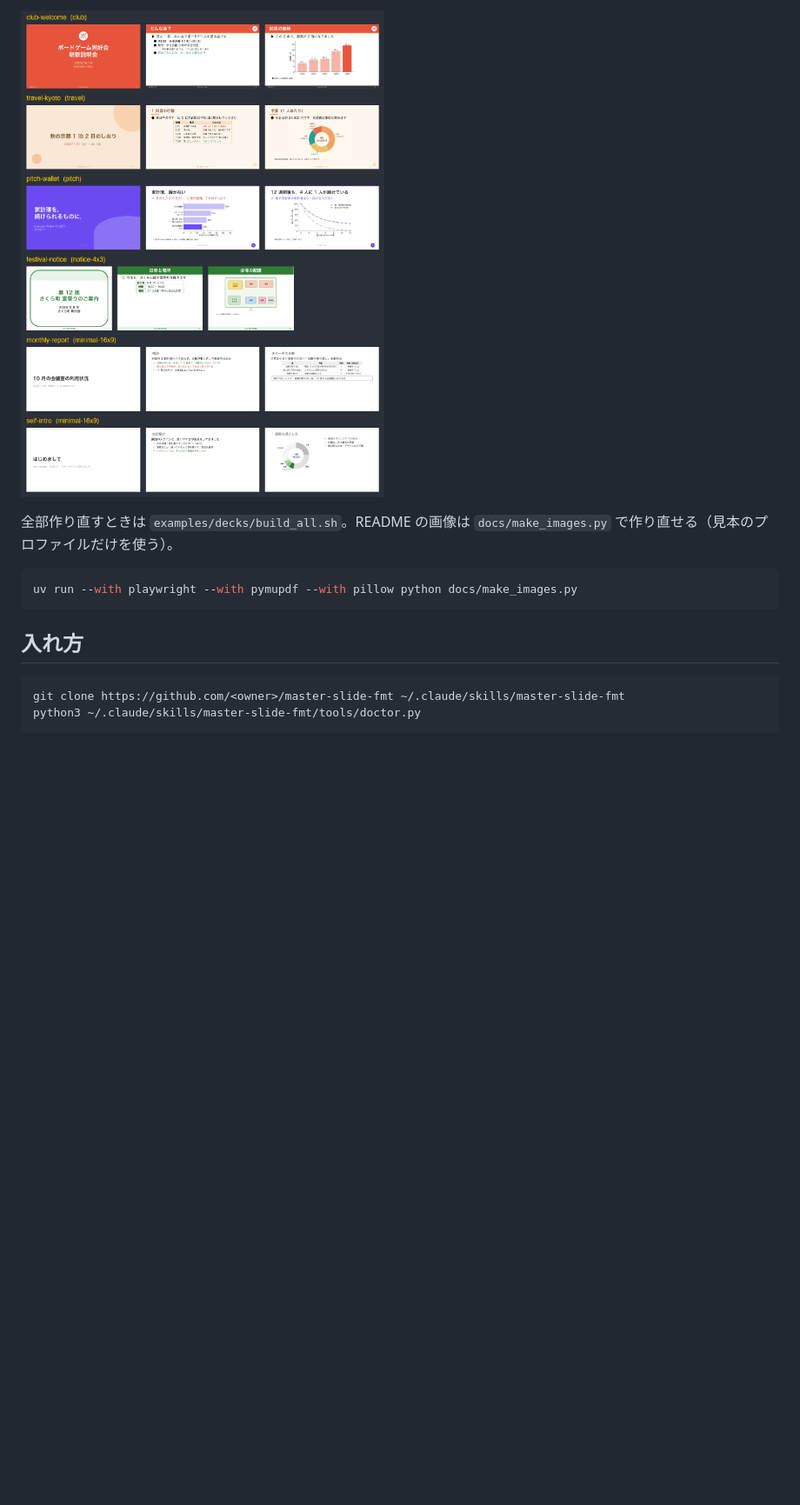
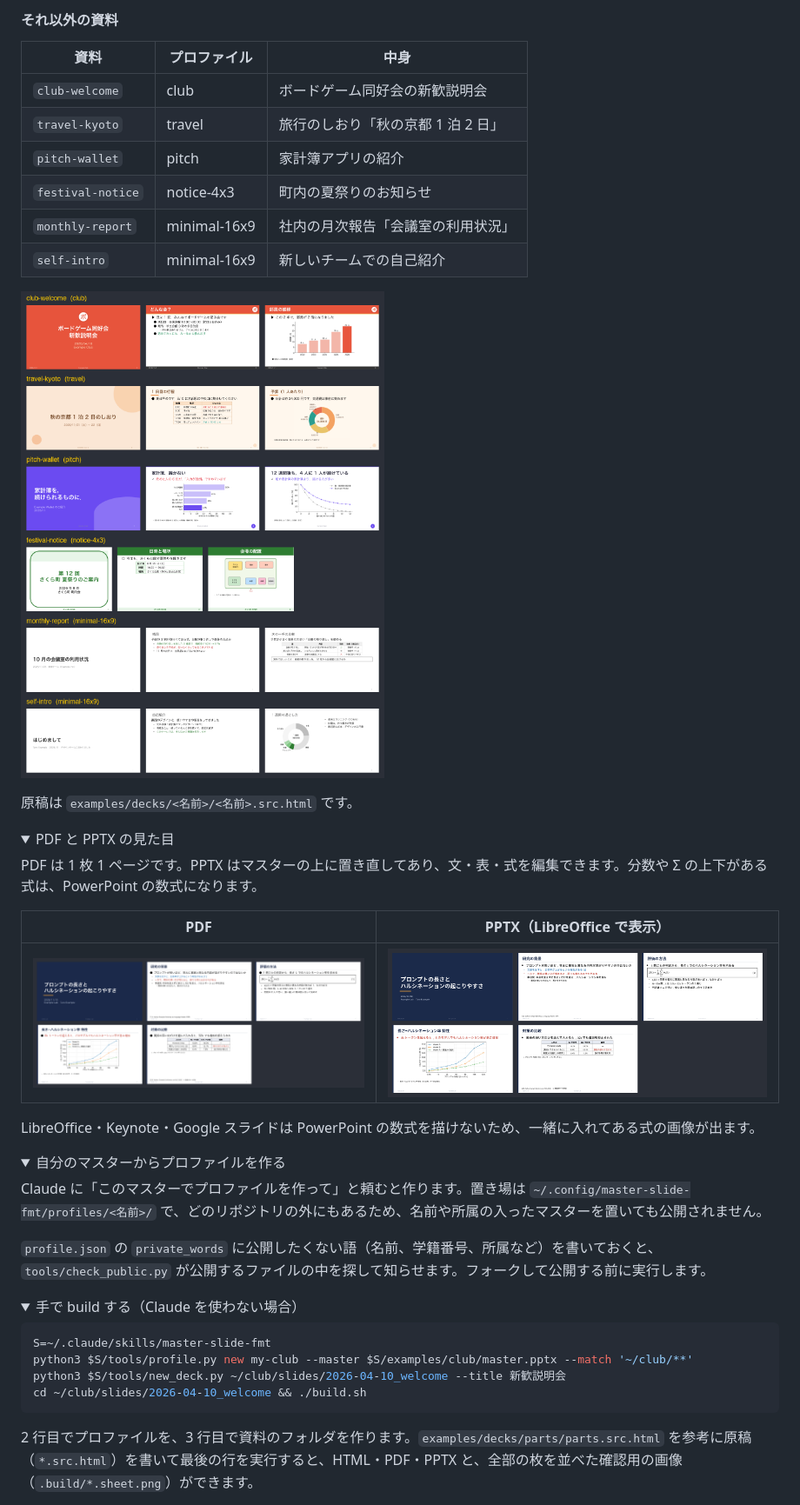
Before and after one commit to asterisk3157/master-slide-fmt, a Markdown page: README.md, the part around one of its changes. Shown at 87% size. Rendered like a GitHub page; pictures changed too: docs/images/decks_casual.png; folded sections open; blank space fills up the shorter version.

````diff
--- a/README.md
+++ b/README.md
@@ -78,16 +74,54 @@ PDF は 1 枚 1 ページ。パワポは渡したマスターの上に置き直
 
-![それ以外の資料（表紙と 2 枚ずつ）](docs/images/decks_casual.png)
+#### それ以外の資料
 
-全部作り直すときは `examples/decks/build_all.sh`。README の画像は `docs/make_images.py` で作り直せる（見本のプロファイルだけを使う）。
+| 資料 | プロファイル | 中身 |
+|---|---|---|
+| `club-welcome` | club | ボードゲーム同好会の新歓説明会 |
+| `travel-kyoto` | travel | 旅行のしおり「秋の京都 1 泊 2 日」 |
+| `pitch-wallet` | pitch | 家計簿アプリの紹介 |
+| `festival-notice` | notice-4x3 | 町内の夏祭りのお知らせ |
+| `monthly-report` | minimal-16x9 | 社内の月次報告「会議室の利用状況」 |
+| `self-intro` | minimal-16x9 | 新しいチームでの自己紹介 |
+
+![それ以外の資料](docs/images/decks_casual.png)
+
+原稿は `examples/decks/<名前>/<名前>.src.html` です。
+
+</details>
+
+<details>
+<summary>PDF と PPTX の見た目</summary>
+
+PDF は 1 枚 1 ページです。PPTX はマスターの上に置き直してあり、文・表・式を編集できます。分数や Σ の上下がある式は、PowerPoint の数式になります。
+
+| PDF | PPTX（LibreOffice で表示） |
+|---|---|
+| ![PDF](docs/images/pdf.png) | ![PPTX](docs/images/pptx.png) |
+
+LibreOffice・Keynote・Google スライドは PowerPoint の数式を描けないため、一緒に入れてある式の画像が出ます。
+
+</details>
+
+<details>
+<summary>自分のマスターからプロファイルを作る</summary>
+
+Claude に「このマスターでプロファイルを作って」と頼むと作ります。置き場は `~/.config/master-slide-fmt/profiles/<名前>/` で、どのリポジトリの外にもあるため、名前や所属の入ったマスターを置いても公開されません。
+
+`profile.json` の `private_words` に公開したくない語（名前、学籍番号、所属など）を書いておくと、`tools/check_public.py` が公開するファイルの中を探して知らせます。フォークして公開する前に実行します。
+
+</details>
+
+<details>
+<summary>手で build する（Claude を使わない場合）</summary>
 
 ```bash
-uv run --with playwright --with pymupdf --with pillow python docs/make_images.py
+S=~/.claude/skills/master-slide-fmt
+python3 $S/tools/profile.py new my-club --master $S/examples/club/master.pptx --match '~/club/**'
+python3 $S/tools/new_deck.py ~/club/slides/2026-04-10_welcome --title 新歓説明会
+cd ~/club/slides/2026-04-10_welcome && ./build.sh
 ```
 
-## 入れ方
+2 行目でプロファイルを、3 行目で資料のフォルダを作ります。`examples/decks/parts/parts.src.html` を参考に原稿（`*.src.html`）を書いて最後の行を実行すると、HTML・PDF・PPTX と、全部の枚を並べた確認用の画像（`.build/*.sheet.png`）ができます。
 
-```bash
-git clone https://github.com/<owner>/master-slide-fmt ~/.claude/skills/master-slide-fmt
-python3 ~/.claude/skills/master-slide-fmt/tools/doctor.py
-```
+</details>
 
````
Also changed, not shown: other parts of README.md (+74 -129 lines), SKILL.md (+3 -2 lines), docs/images/usage_comment.png (added), docs/images/usage_download.png (added), 5 other files.
